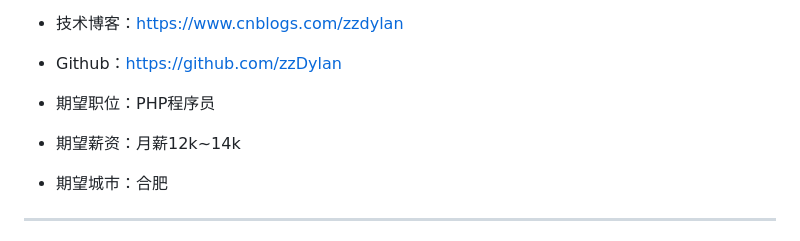
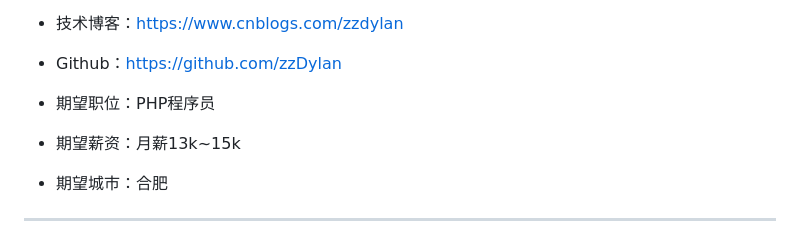
Before and after one commit to zzdylan/zzdylan.github.io, a Markdown page: README.md, the part around the change. Rendered like a GitHub page.

```diff
--- a/README.md
+++ b/README.md
@@ -19,7 +19,7 @@
  - Github：https://github.com/zzDylan
 
  - 期望职位：PHP程序员
- - 期望薪资：月薪12k~14k
+ - 期望薪资：月薪13k~15k
  - 期望城市：合肥
 
 ---
```
